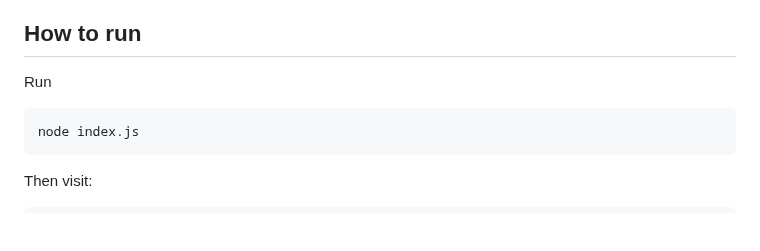
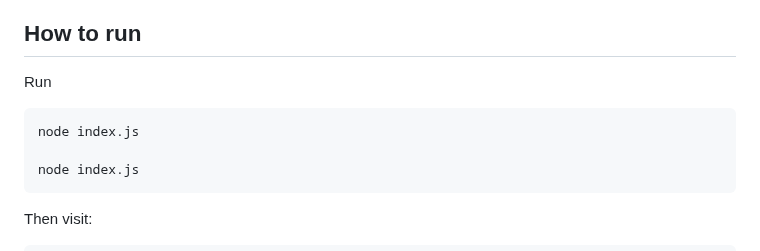
Before and after one commit to Debaprasadjena1997/vlc-http-controller-vrquin, a Markdown page: README.md, the part around the change. Rendered like a GitHub page; blank space fills up the shorter version.

```diff
--- a/README.md
+++ b/README.md
@@ -26,6 +26,8 @@ Each media object requires a unique ID, a title (to be displayed) and the path o
 ## How to run
 
 Run
+
+    node index.js
 
     node index.js
 
```
